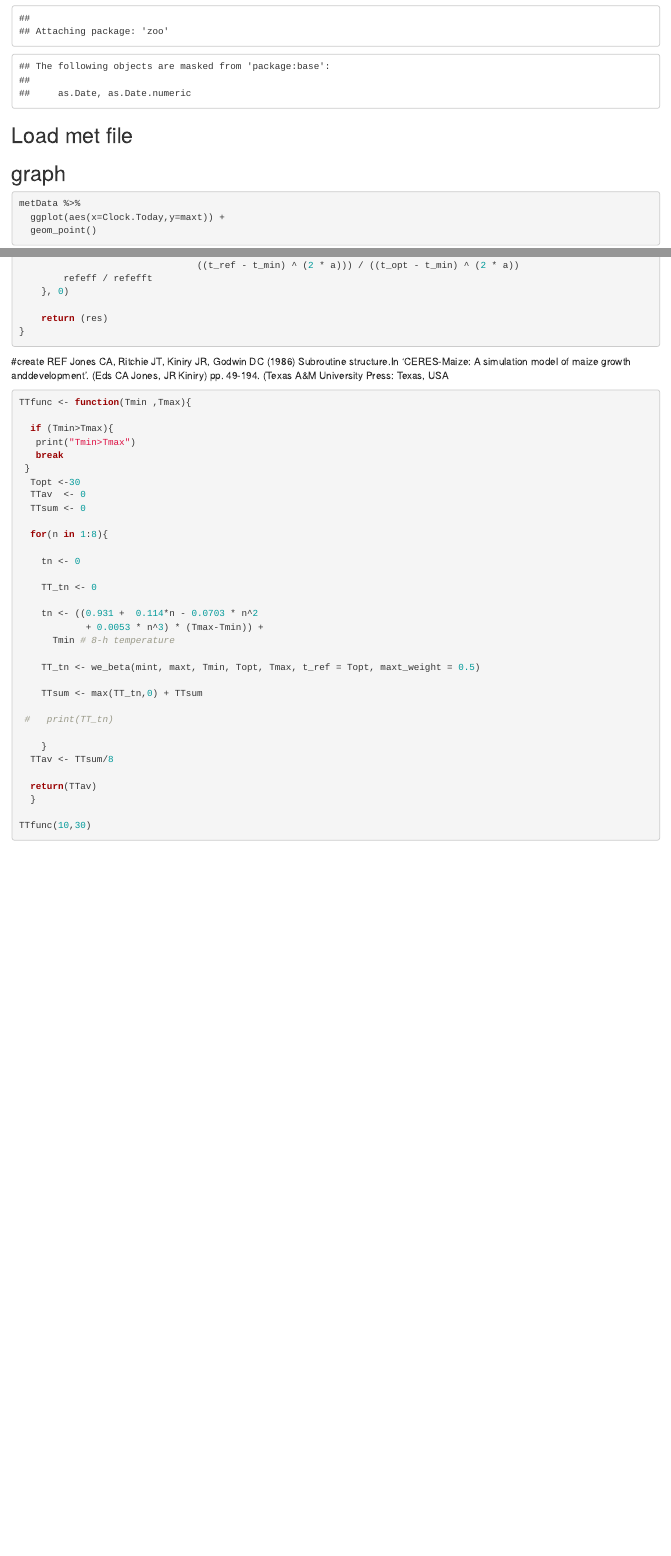
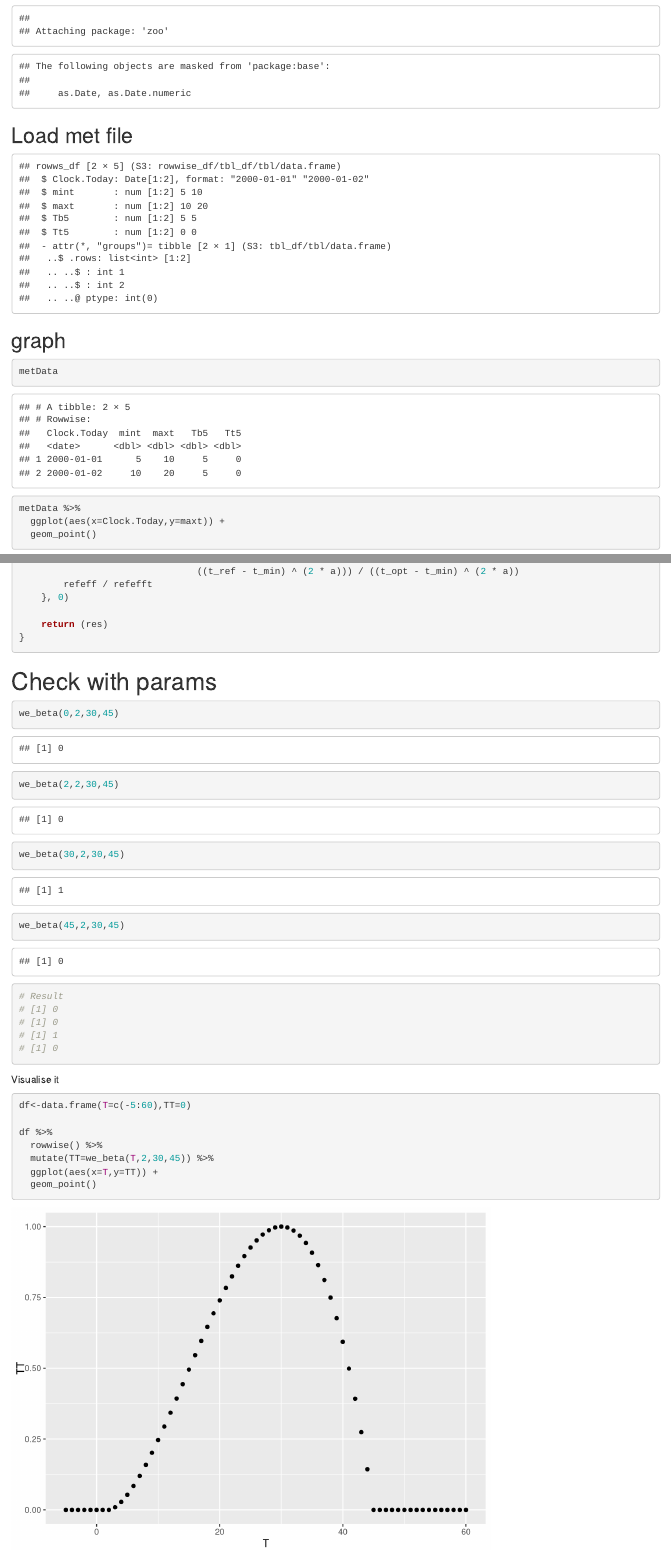
Before and after one commit to Xiumei2017/LucerneModelling, an R Markdown document (Thermal time Beta fuction.Rmd): the page in a window 1100 px wide, from 830 px down, and a second part further down, joined at a grey line. Rendered offline with R 4.5, knitr and Pandoc, with nearby package versions; some code elsewhere in the file could not run offline.

````diff
--- a/Thermal time Beta fuction.Rmd
+++ b/Thermal time Beta fuction.Rmd
@@ -20,18 +20,25 @@
 library(zoo)
 ```
 ## Load met file
-```{r LoadSim, include = FALSE, echo=FALSE, warning=FALSE, fig.height=8, fig.width=8}
+```{r LoadSim, include = TRUE, echo=FALSE, warning=FALSE, fig.height=8, fig.width=8}
 
-met.address <- "D:\\R\\Data statistic\\"
-met <- read.table(paste0(met.address, "metTT.txt"),
-                      header = TRUE)
-metData <- met %>% mutate(Clock.Today = dmy(Clock.Today))
-metData$Tt5<-(metData$maxt-metData$mint)/2-metData$Tb5
+met <- data.frame(Clock.Today=c("1/1/2000","2/1/2000"),mint=c(5,10), maxt=c(10,20),Tb5=c(5,5)) # assume that's what u read
+
+
+# met.address <- "D:\\R\\Data statistic\\"
+# met <- read.table(paste0(met.address, "metTT.txt"),
+#                       header = TRUE)
+metData <- met %>% rowwise() %>% mutate(Clock.Today = dmy(Clock.Today),Tt5=max(((maxt-mint)*0.5-Tb5),0))
+#metData$Tt5<-(metData$maxt-metData$mint)/2-metData$Tb5
 str(metData)
-metData
+
 
 ```
+
 ## graph
+```{r}
+metData
+```
 
 ```{r, fig.height=10, fig.width=10}
 
@@ -63,6 +76,38 @@
 }
 
 ```
+
+# Check with params
+
+```{r}
+
+we_beta(0,2,30,45)
+we_beta(2,2,30,45)
+we_beta(30,2,30,45)
+we_beta(45,2,30,45)
+
+# Result
+# [1] 0
+# [1] 0
+# [1] 1
+# [1] 0
+
+```
+
+
+Visualise it
+
+```{r}
+df<-data.frame(T=c(-5:60),TT=0)
+
+df %>%
+  rowwise() %>%
+  mutate(TT=we_beta(T,2,30,45)) %>%
+  ggplot(aes(x=T,y=TT)) +
+  geom_point()
+
+```
+
 #create REF Jones CA, Ritchie JT, Kiniry JR, Godwin DC (1986) Subroutine structure.In 'CERES-Maize: A simulation model of maize growth anddevelopment'. (Eds CA Jones, JR Kiniry) pp. 49-194. (Texas A&M University Press: Texas, USA
 
 ```{r}
@@ -84,10 +130,9 @@
     TT_tn <- 0
 
     tn <- ((0.931 +  0.114*n - 0.0703 * n^2
-            + 0.0053 * n^3) * (Tmax-Tmin)) +
-      Tmin # 8-h temperature
+            + 0.0053 * n^3) * (Tmax-Tmin)) + Tmin # 8-h temperature
 
-    TT_tn <- we_beta(mint, maxt, Tmin, Topt, Tmax, t_ref = Topt, maxt_weight = 0.5)
+    TT_tn <- we_beta(tn,2,30,45) * tn # parameters are hardcoded here ... can/should be externalised
 
     TTsum <- max(TT_tn,0) + TTsum
 
@@ -99,4 +144,3 @@
   return(TTav)
   }
 
-TTfunc(10,30)
````
Also changed, not shown: Thermal time Beta fuction.Rmd (37 more changed lines).
